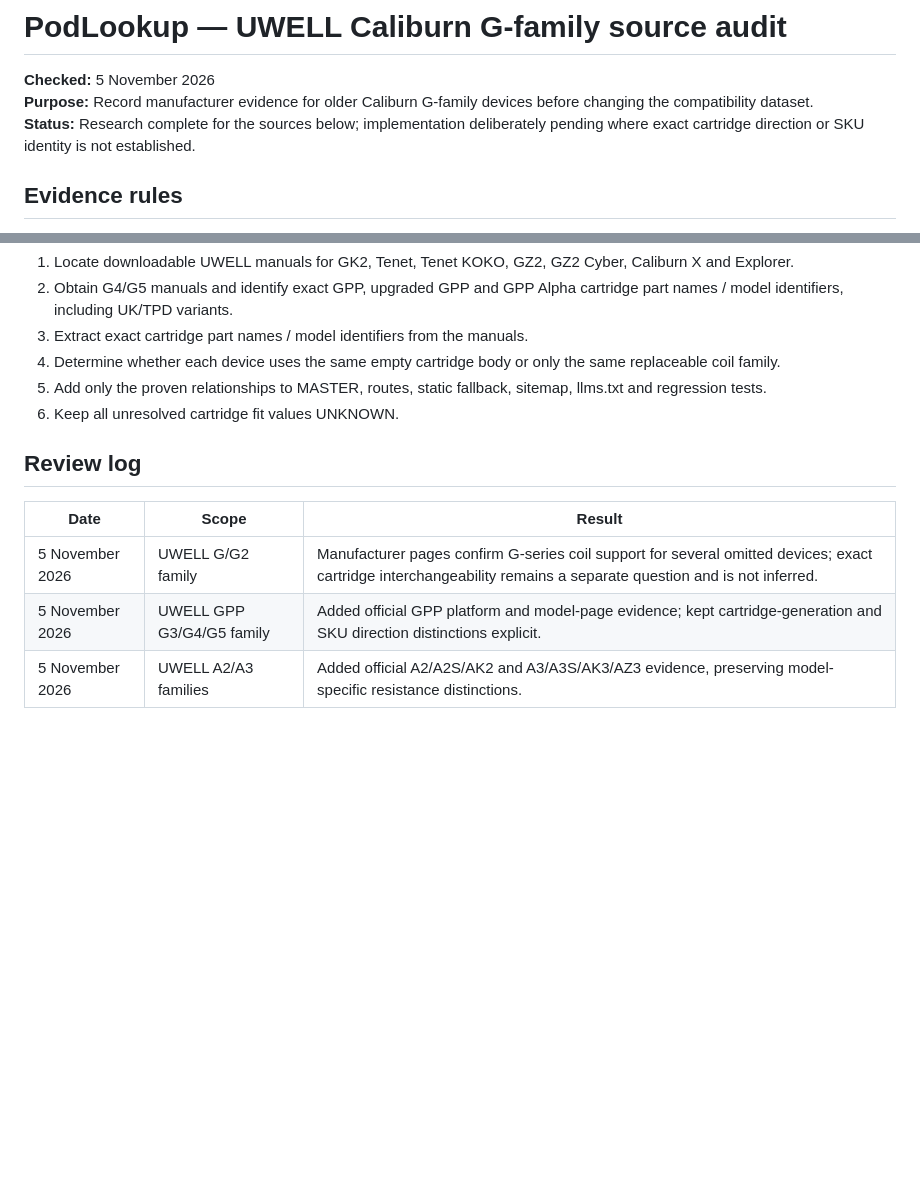
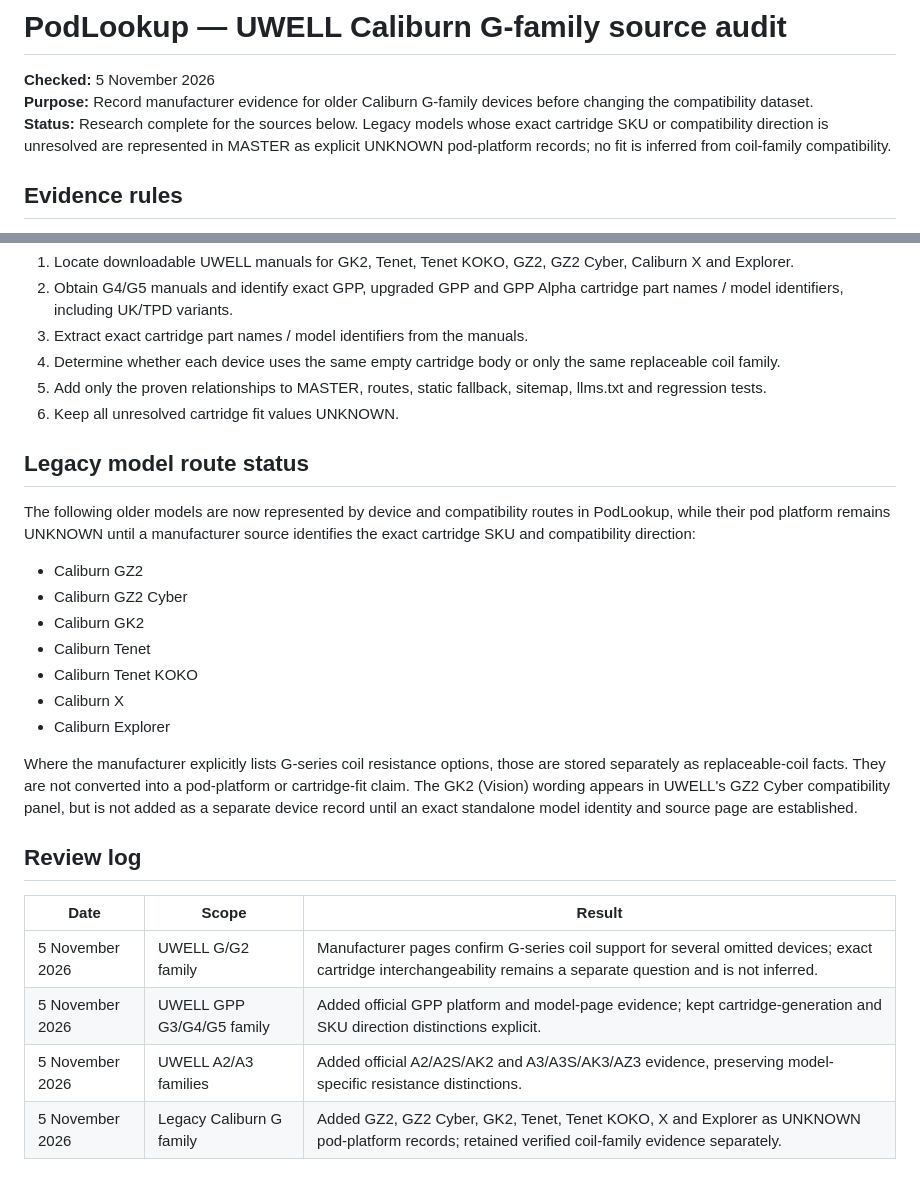
Before and after one commit to egrusta/podlookup, a Markdown page: docs/uwell-caliburn-source-audit.md, 2 parts joined by grey strips. Drawn GitHub-style; blank space fills up the shorter version.

Commit message:
docs: record legacy Caliburn UNKNOWN route status

```diff
--- a/docs/uwell-caliburn-source-audit.md
+++ b/docs/uwell-caliburn-source-audit.md
@@ -2,7 +2,7 @@
 
 **Checked:** 5 November 2026
 **Purpose:** Record manufacturer evidence for older Caliburn G-family devices before changing the compatibility dataset.
-**Status:** Research complete for the sources below; implementation deliberately pending where exact cartridge direction or SKU identity is not established.
+**Status:** Research complete for the sources below. Legacy models whose exact cartridge SKU or compatibility direction is unresolved are represented in MASTER as explicit UNKNOWN pod-platform records; no fit is inferred from coil-family compatibility.
 
 ## Evidence rules
 
@@ -164,6 +164,20 @@
 5. Add only the proven relationships to MASTER, routes, static fallback, sitemap, llms.txt and regression tests.
 6. Keep all unresolved cartridge fit values UNKNOWN.
 
+## Legacy model route status
+
+The following older models are now represented by device and compatibility routes in PodLookup, while their pod platform remains UNKNOWN until a manufacturer source identifies the exact cartridge SKU and compatibility direction:
+
+- Caliburn GZ2
+- Caliburn GZ2 Cyber
+- Caliburn GK2
+- Caliburn Tenet
+- Caliburn Tenet KOKO
+- Caliburn X
+- Caliburn Explorer
+
+Where the manufacturer explicitly lists G-series coil resistance options, those are stored separately as replaceable-coil facts. They are not converted into a pod-platform or cartridge-fit claim. The GK2 (Vision) wording appears in UWELL's GZ2 Cyber compatibility panel, but is not added as a separate device record until an exact standalone model identity and source page are established.
+
 ## Review log
 
 | Date | Scope | Result |
@@ -171,3 +185,4 @@
 | 5 November 2026 | UWELL G/G2 family | Manufacturer pages confirm G-series coil support for several omitted devices; exact cartridge interchangeability remains a separate question and is not inferred. |
 | 5 November 2026 | UWELL GPP G3/G4/G5 family | Added official GPP platform and model-page evidence; kept cartridge-generation and SKU direction distinctions explicit. |
 | 5 November 2026 | UWELL A2/A3 families | Added official A2/A2S/AK2 and A3/A3S/AK3/AZ3 evidence, preserving model-specific resistance distinctions. |
+| 5 November 2026 | Legacy Caliburn G family | Added GZ2, GZ2 Cyber, GK2, Tenet, Tenet KOKO, X and Explorer as UNKNOWN pod-platform records; retained verified coil-family evidence separately. |
```
